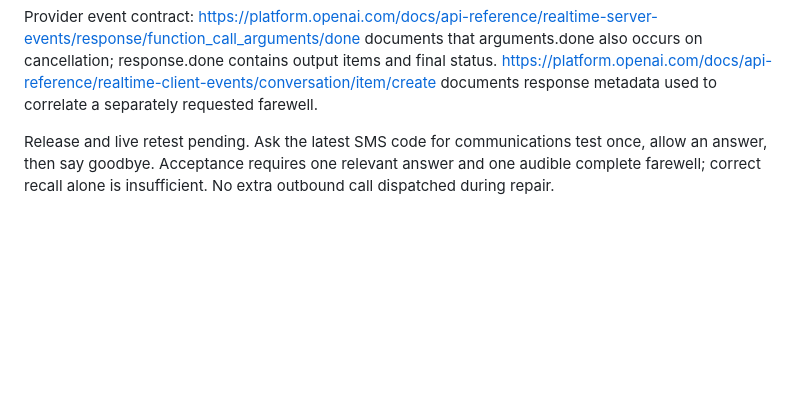
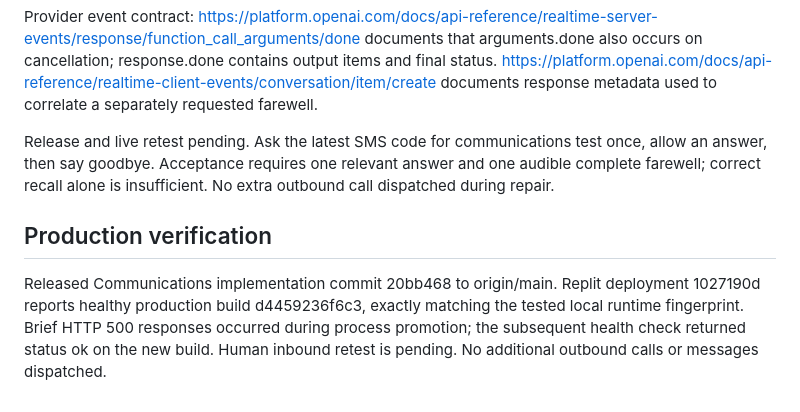
Before and after one commit to JorianCunliffe/communications-service, a Markdown page: docs/implementation/VOICE_TURN_REPAIR_20260911.md, the part around the change. GitHub-like rendering; blank space fills up the shorter version.

Commit message:
Record verified voice repair production build

```diff
--- a/docs/implementation/VOICE_TURN_REPAIR_20260911.md
+++ b/docs/implementation/VOICE_TURN_REPAIR_20260911.md
@@ -20,3 +20,7 @@ Validation: 271 unit tests and 41 database tests passed; syntax and whitespace c
 Provider event contract: https://platform.openai.com/docs/api-reference/realtime-server-events/response/function_call_arguments/done documents that arguments.done also occurs on cancellation; response.done contains output items and final status. https://platform.openai.com/docs/api-reference/realtime-client-events/conversation/item/create documents response metadata used to correlate a separately requested farewell.
 
 Release and live retest pending. Ask the latest SMS code for communications test once, allow an answer, then say goodbye. Acceptance requires one relevant answer and one audible complete farewell; correct recall alone is insufficient. No extra outbound call dispatched during repair.
+
+## Production verification
+
+Released Communications implementation commit 20bb468 to origin/main. Replit deployment 1027190d reports healthy production build d4459236f6c3, exactly matching the tested local runtime fingerprint. Brief HTTP 500 responses occurred during process promotion; the subsequent health check returned status ok on the new build. Human inbound retest is pending. No additional outbound calls or messages dispatched.
```
